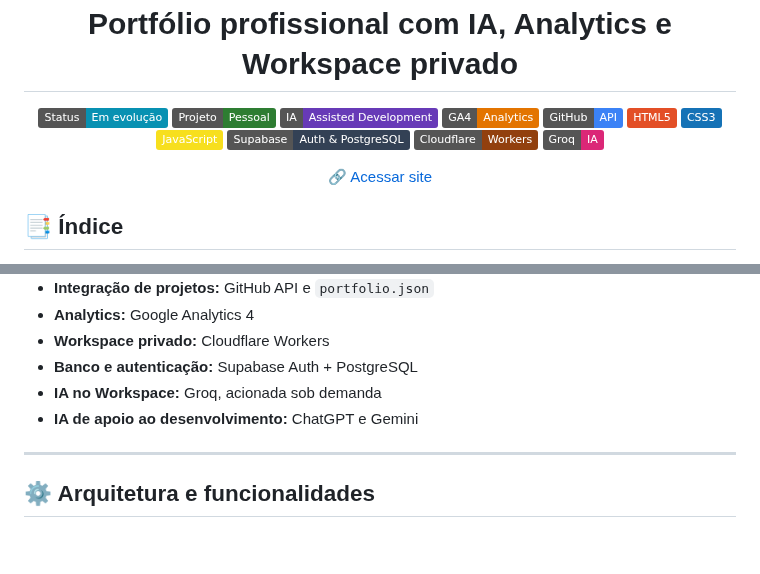
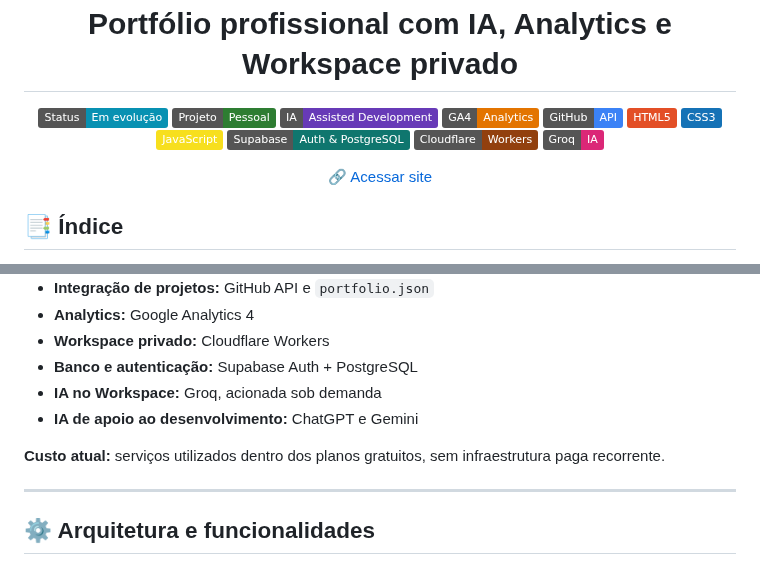
Before and after one commit to lucasdemrodrigues/lucasdemrodrigues.github.io, a Markdown page: README.md, 2 parts joined by grey strips. Drawn GitHub-style; badges without logos; blank space fills up the shorter version.

Commit message:
README: ajustar badge Supabase e informar custo atual

```diff
--- a/README.md
+++ b/README.md
@@ -15,7 +15,7 @@
   <img src="https://img.shields.io/badge/HTML5-E34F26?logo=html5&logoColor=white" alt="HTML5">
   <img src="https://img.shields.io/badge/CSS3-1572B6?logo=css3&logoColor=white" alt="CSS3">
   <img src="https://img.shields.io/badge/JavaScript-F7DF1E?logo=javascript&logoColor=black" alt="JavaScript">
-  <img src="https://img.shields.io/badge/Supabase-Auth%20%26%20PostgreSQL-334155?logo=supabase&logoColor=white" alt="Supabase">
+  <img src="https://img.shields.io/badge/Supabase-Auth%20%26%20PostgreSQL-0F766E?logo=supabase&logoColor=white" alt="Supabase">
   <img src="https://img.shields.io/badge/Cloudflare-Workers-92400E?logo=cloudflare&logoColor=white" alt="Cloudflare Workers">
   <img src="https://img.shields.io/badge/Groq-IA-DB2777" alt="Groq">
 </p>
@@ -73,6 +73,8 @@ O projeto mantém um front-end público simples e leve, sem frameworks, e adicio
 - **Banco e autenticação:** Supabase Auth + PostgreSQL
 - **IA no Workspace:** Groq, acionada sob demanda
 - **IA de apoio ao desenvolvimento:** ChatGPT e Gemini
+
+**Custo atual:** serviços utilizados dentro dos planos gratuitos, sem infraestrutura paga recorrente.
 
 ---
 
```
